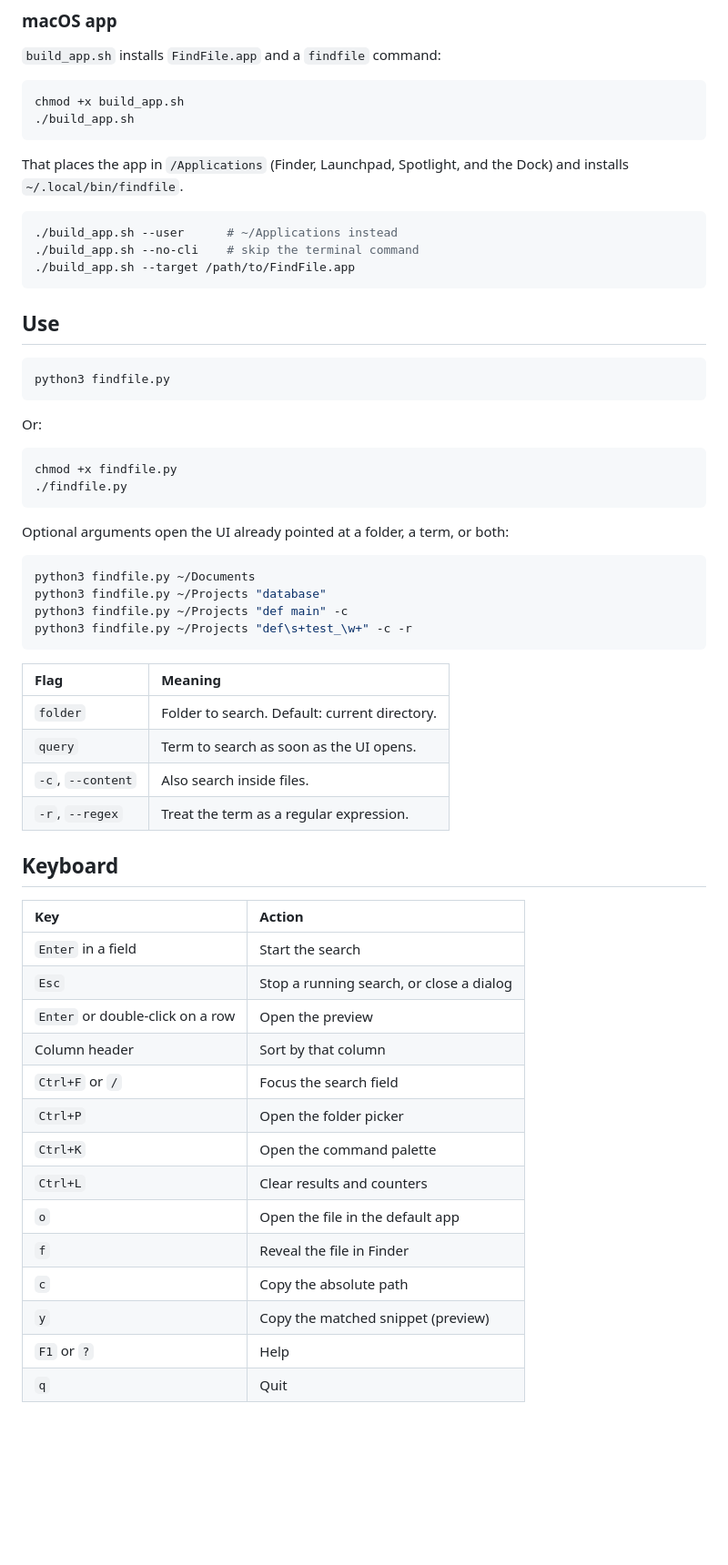
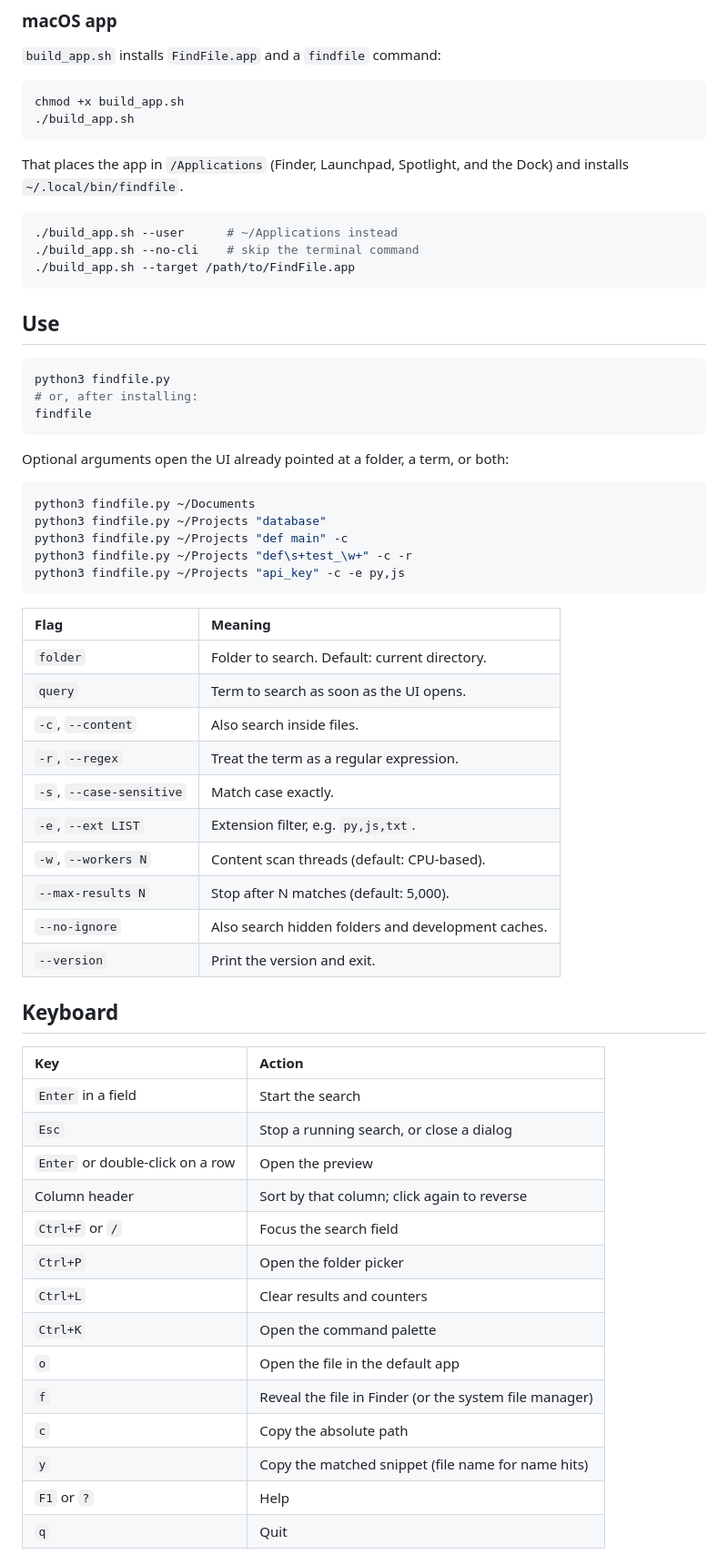
Before and after one commit to cassiomc1/findfile, a Markdown page: README.md, the part around one of its changes. Shown at 91% size. Drawn GitHub-style; blank space fills up the shorter version.

````diff
--- a/README.md
+++ b/README.md
@@ -58,7 +77,8 @@ chmod +x build_app.sh
 ./build_app.sh
 ```
 
-That places the app in `/Applications` (Finder, Launchpad, Spotlight, and the Dock) and installs `~/.local/bin/findfile`.
+That places the app in `/Applications` (Finder, Launchpad, Spotlight, and the
+Dock) and installs `~/.local/bin/findfile`.
 
 ```bash
 ./build_app.sh --user      # ~/Applications instead
@@ -70,13 +90,8 @@ That places the app in `/Applications` (Finder, Launchpad, Spotlight, and the Do
 
 ```bash
 python3 findfile.py
-```
-
-Or:
-
-```bash
-chmod +x findfile.py
-./findfile.py
+# or, after installing:
+findfile
 ```
 
 Optional arguments open the UI already pointed at a folder, a term, or both:
@@ -86,6 +101,7 @@ python3 findfile.py ~/Documents
 python3 findfile.py ~/Projects "database"
 python3 findfile.py ~/Projects "def main" -c
 python3 findfile.py ~/Projects "def\s+test_\w+" -c -r
+python3 findfile.py ~/Projects "api_key" -c -e py,js
 ```
 
 | Flag | Meaning |
@@ -94,6 +110,12 @@ python3 findfile.py ~/Projects "def\s+test_\w+" -c -r
 | `query` | Term to search as soon as the UI opens. |
 | `-c`, `--content` | Also search inside files. |
 | `-r`, `--regex` | Treat the term as a regular expression. |
+| `-s`, `--case-sensitive` | Match case exactly. |
+| `-e`, `--ext LIST` | Extension filter, e.g. `py,js,txt`. |
+| `-w`, `--workers N` | Content scan threads (default: CPU-based). |
+| `--max-results N` | Stop after N matches (default: 5,000). |
+| `--no-ignore` | Also search hidden folders and development caches. |
+| `--version` | Print the version and exit. |
 
 ## Keyboard
 
@@ -102,15 +124,15 @@ python3 findfile.py ~/Projects "def\s+test_\w+" -c -r
 | `Enter` in a field | Start the search |
 | `Esc` | Stop a running search, or close a dialog |
 | `Enter` or double-click on a row | Open the preview |
-| Column header | Sort by that column |
+| Column header | Sort by that column; click again to reverse |
 | `Ctrl+F` or `/` | Focus the search field |
 | `Ctrl+P` | Open the folder picker |
+| `Ctrl+L` | Clear results and counters |
 | `Ctrl+K` | Open the command palette |
-| `Ctrl+L` | Clear results and counters |
 | `o` | Open the file in the default app |
-| `f` | Reveal the file in Finder |
+| `f` | Reveal the file in Finder (or the system file manager) |
 | `c` | Copy the absolute path |
-| `y` | Copy the matched snippet (preview) |
+| `y` | Copy the matched snippet (file name for name hits) |
 | `F1` or `?` | Help |
 | `q` | Quit |
 
````
Also changed, not shown: other parts of README.md (+82 -28 lines), assets/screenshot.png, 6 other files.
